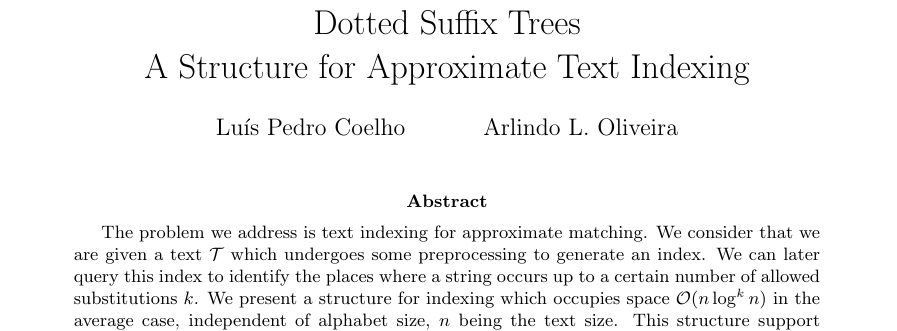
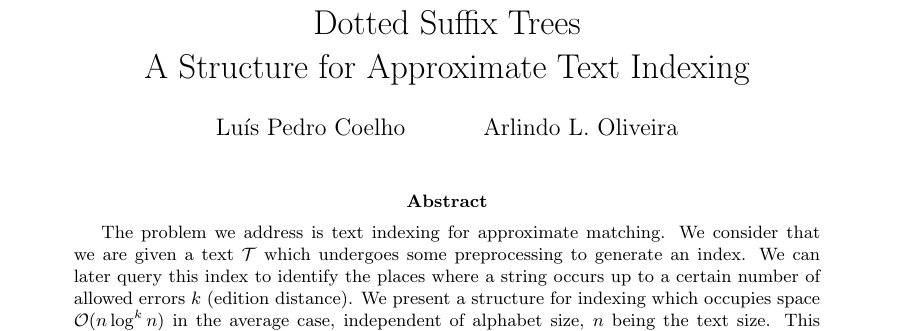
Before and after one commit to luispedro/dot-link, a LaTeX paper (paper/main.tex, which reads paper/abstract.tex): part of page 1 of 12, cut so that both start at the same text. Compiled offline with pdfLaTeX; a LaTeX package or settings file that is missing is left out.

Commit message:
edition distance

```diff
--- a/paper/abstract.tex
+++ b/paper/abstract.tex
@@ -1,3 +1,3 @@
-The problem we address is text indexing for approximate matching. We consider that we are given a text $\mathcal{T}$ which undergoes some preprocessing to generate an index. We can later query this index to identify the places where a string occurs up to a certain number of allowed substitutions~$k$. We present a structure for indexing which occupies space $\mathcal{O}(n\log^kn)$ in the average case, independent of alphabet size, $n$ being the text size. This structure support searching in $\mathcal{O}(m^{k+1})$ time, for patterns of size $m$, again independent of alphabet size. The construction of the structure has time bound by $\mathcal{O}(kN|\Sigma|)$, where $N$ is the number of nodes in the index and $|\Sigma|$ the alphabet size.
+The problem we address is text indexing for approximate matching. We consider that we are given a text $\mathcal{T}$ which undergoes some preprocessing to generate an index. We can later query this index to identify the places where a string occurs up to a certain number of allowed errors~$k$ (edition distance). We present a structure for indexing which occupies space $\mathcal{O}(n\log^kn)$ in the average case, independent of alphabet size, $n$ being the text size. This structure can be used to report the existence of a match with $k$ errors in $\mathcal{O}(3^k m^{k+1})$ and to report the occurrences in $\mathcal{O}(3^k m^{k+1} + \mbox{\it ed})$ time, where $m$ is the length of the pattern and where {\it ed} the number of matching edit scripts. These bounds are independent of alphabet size. The construction of the structure has time bound by $\mathcal{O}(kN|\Sigma|)$, where $N$ is the number of nodes in the index and $|\Sigma|$ the alphabet size.
 
 \textbf{Keywords:} string algorithms, suffix trees, approximate text matching, text indexing.
```
